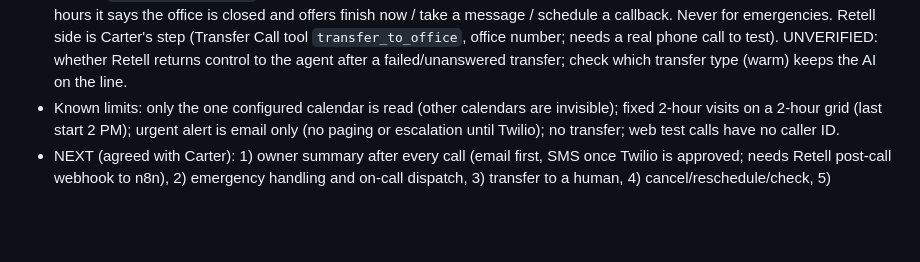
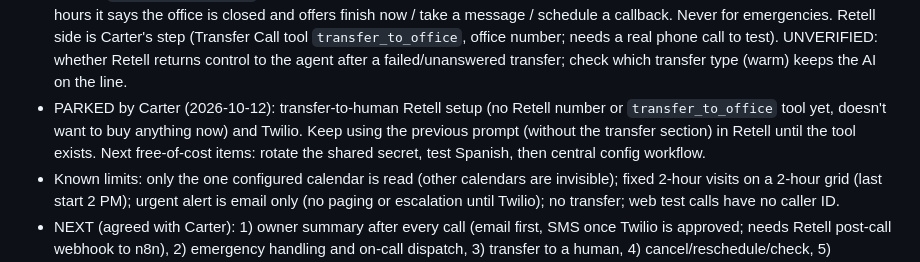
Before and after one commit to carterrobertson729-hub/ai-receptionist, a Markdown page: CLAUDE.md, the part around the change. Drawn GitHub-style; blank space fills up the shorter version.

Commit message:
Note parked items
Co-Authored-By: Claude Sonnet 5.5 <noreply@anthropic.com>
Claude-Session: https://claude.ai/code/session_01JqQMrTPByk9ELRvhcmwYr6

```diff
--- a/CLAUDE.md
+++ b/CLAUDE.md
@@ -96,6 +96,7 @@ General-purpose product for any business; outbound sales calls; custom mobile ap
 - Call log sheet confirmed working by Carter (Report tab built 2026-10-12); live call-row test still pending.
 - Twilio plan (2026-10-12): `docs/twilio-registration-plan.md`. ON HOLD: Carter doesn't want to set up Twilio now and isn't sure he can. Build everything else first.
 - Transfer to a human (2026-10-12, prompt side BUILT, ON in demo config): `config.transfer {enabled, number, hours?}`. The AI never offers a transfer; only when the caller asks for a person. In office hours it says 'let me try to connect you' and calls Retell's `transfer_to_office`; if nobody answers it stays on the line and finishes the call (book/message/callback). Outside hours it says the office is closed and offers finish now / take a message / schedule a callback. Never for emergencies. Retell side is Carter's step (Transfer Call tool `transfer_to_office`, office number; needs a real phone call to test). UNVERIFIED: whether Retell returns control to the agent after a failed/unanswered transfer; check which transfer type (warm) keeps the AI on the line.
+- PARKED by Carter (2026-10-12): transfer-to-human Retell setup (no Retell number or `transfer_to_office` tool yet, doesn't want to buy anything now) and Twilio. Keep using the previous prompt (without the transfer section) in Retell until the tool exists. Next free-of-cost items: rotate the shared secret, test Spanish, then central config workflow.
 - Known limits: only the one configured calendar is read (other calendars are invisible); fixed 2-hour visits on a 2-hour grid (last start 2 PM); urgent alert is email only (no paging or escalation until Twilio); no transfer; web test calls have no caller ID.
 - NEXT (agreed with Carter): 1) owner summary after every call (email first, SMS once Twilio is approved; needs Retell post-call webhook to n8n), 2) emergency handling and on-call dispatch, 3) transfer to a human, 4) cancel/reschedule/check, 5) languages, 6) payment link. Waiting on Carter: owner email for summaries, whether n8n has an email account connected (Gmail), Twilio account + ISV registration started.
 - Config is interim: `build-workflows.mjs` inlines `config/*.json` into the Load Business Config node. Move to an n8n Data Table once there is more than one business.
```
